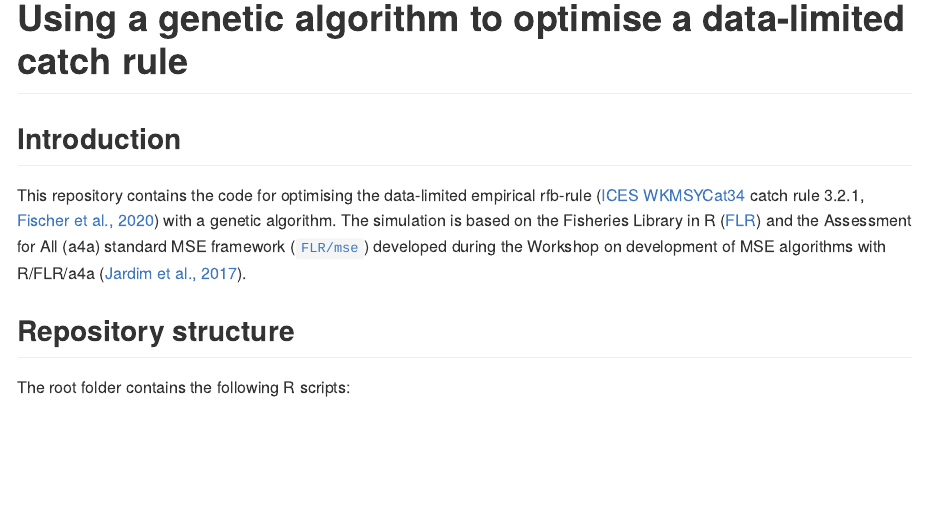
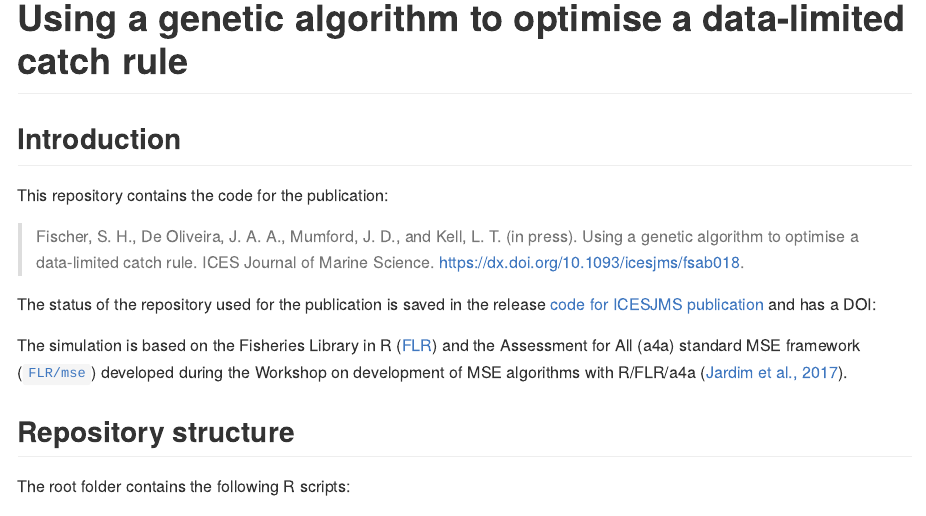
Before and after one commit to shfischer/GA_MSE_PA, an R Markdown document (readme.Rmd): the page in a window 1100 px wide, from its top. The pictures show the output file readme.md that the author committed with the source, drawn offline in the style of GitHub; long lines of code are wrapped; badge pictures from the web are left out.

Commit message:
update readme

```diff
--- a/readme.Rmd
+++ b/readme.Rmd
@@ -9,8 +9,18 @@ knitr::opts_chunk$set(echo = TRUE)
 
 ## Introduction
 
-This repository contains the code for optimising the data-limited empirical rfb-rule ([ICES WKMSYCat34](http://www.ices.dk/sites/pub/Publication%20Reports/Expert%20Group%20Report/acom/2017/WKMSYCAT34/01.%20WKMSYCAT34%20REPORT%202017.pdf) catch rule 3.2.1, [Fischer et al., 2020](https://doi.org/10.1093/icesjms/fsaa054)) with a genetic algorithm.
+This repository contains the code for the publication:
+
+> Fischer, S. H., De Oliveira, J. A. A., Mumford, J. D., and Kell, L. T. (in press). Using a genetic algorithm to optimise a data-limited catch rule. ICES Journal of Marine Science. https://dx.doi.org/10.1093/icesjms/fsab018.
+
+The status of the repository used for the publication is saved in the release [code for ICESJMS publication](https://github.com/shfischer/GA_MSE/releases/tag/v1.0) and has a DOI:
+
+[![DOI](https://zenodo.org/badge/DOI/10.5281/zenodo.4475589.svg)](https://doi.org/10.5281/zenodo.4475589)
+
 The simulation is based on the Fisheries Library in R ([FLR](http://www.flr-project.org/)) and the Assessment for All (a4a) standard MSE framework ([`FLR/mse`](github.com/FLR/mse)) developed during the Workshop on development of MSE algorithms with R/FLR/a4a ([Jardim et al., 2017](https://ec.europa.eu/jrc/en/publication/assessment-all-initiativea4a-workshop-development-mse-algorithms-rflra4a)).
+
+
+
 
 ## Repository structure
 
```
Also changed, not shown: readme.md.
